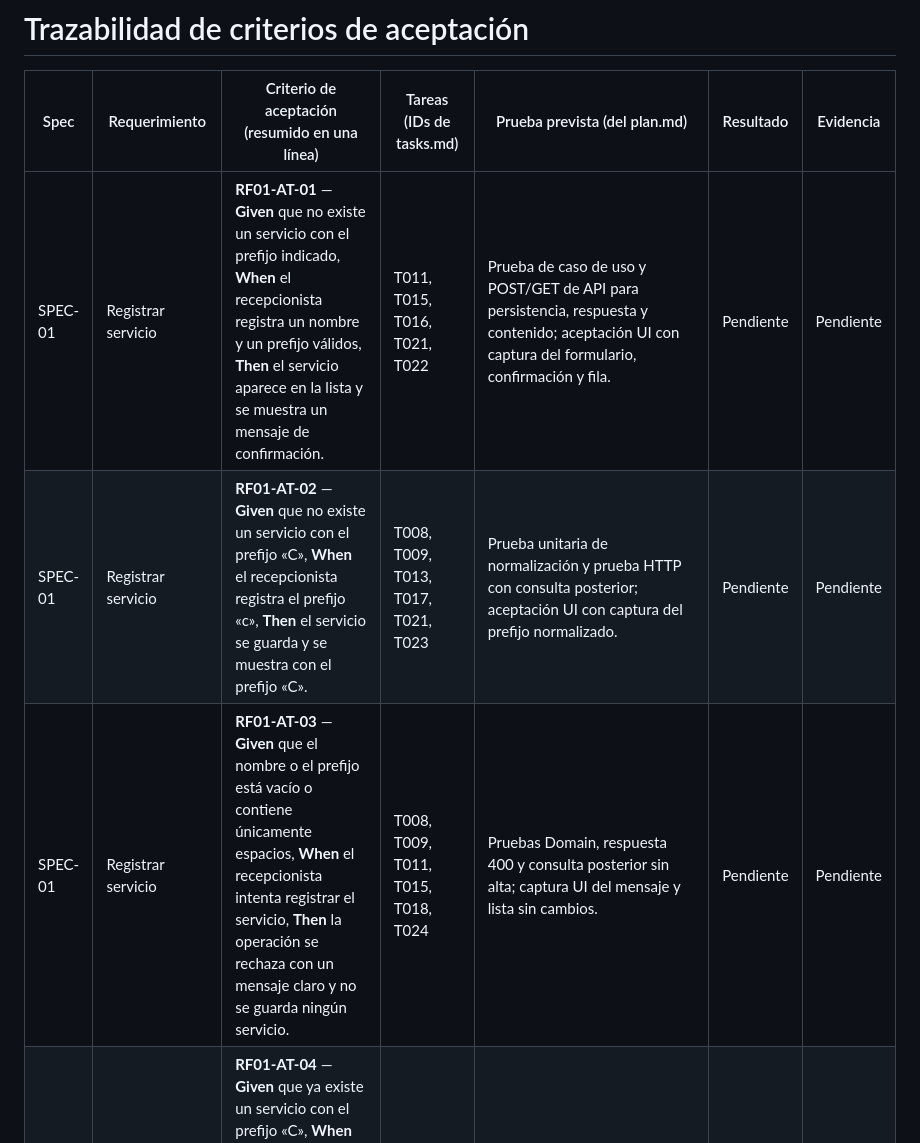
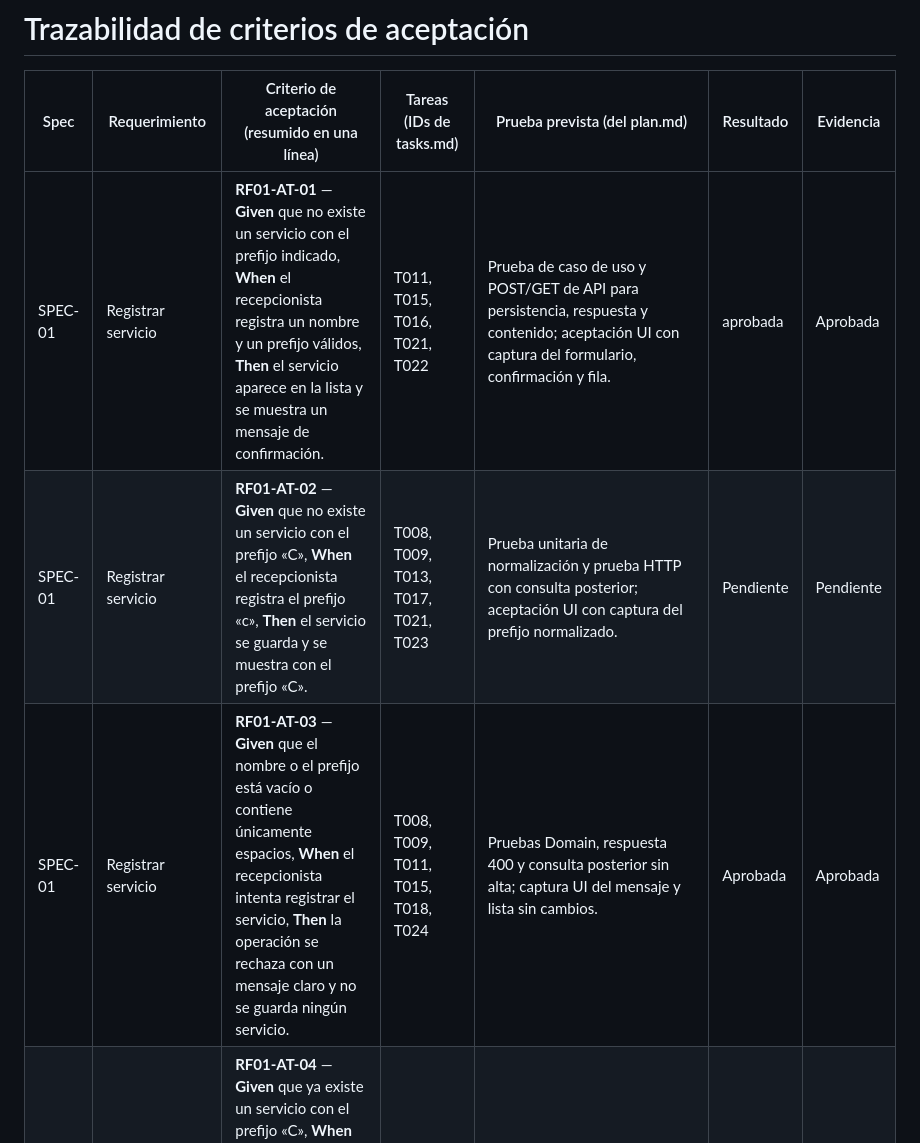
Before and after one commit to DeuceloR18/ProyectoFinalAnalisisII, a Markdown page: docs/trazabilidad/trazabilidad.md, the part around the change. GitHub-like rendering.

```diff
--- a/docs/trazabilidad/trazabilidad.md
+++ b/docs/trazabilidad/trazabilidad.md
@@ -2,9 +2,9 @@
 
 | Spec | Requerimiento | Criterio de aceptación (resumido en una línea) | Tareas (IDs de tasks.md) | Prueba prevista (del plan.md) | Resultado | Evidencia |
 |---|---|---|---|---|---|---|
-| SPEC-01 | Registrar servicio | **RF01-AT-01** — **Given** que no existe un servicio con el prefijo indicado, **When** el recepcionista registra un nombre y un prefijo válidos, **Then** el servicio aparece en la lista y se muestra un mensaje de confirmación. | T011, T015, T016, T021, T022 | Prueba de caso de uso y POST/GET de API para persistencia, respuesta y contenido; aceptación UI con captura del formulario, confirmación y fila. | Pendiente | Pendiente |
+| SPEC-01 | Registrar servicio | **RF01-AT-01** — **Given** que no existe un servicio con el prefijo indicado, **When** el recepcionista registra un nombre y un prefijo válidos, **Then** el servicio aparece en la lista y se muestra un mensaje de confirmación. | T011, T015, T016, T021, T022 | Prueba de caso de uso y POST/GET de API para persistencia, respuesta y contenido; aceptación UI con captura del formulario, confirmación y fila. | aprobada | Aprobada |
 | SPEC-01 | Registrar servicio | **RF01-AT-02** — **Given** que no existe un servicio con el prefijo «C», **When** el recepcionista registra el prefijo «c», **Then** el servicio se guarda y se muestra con el prefijo «C». | T008, T009, T013, T017, T021, T023 | Prueba unitaria de normalización y prueba HTTP con consulta posterior; aceptación UI con captura del prefijo normalizado. | Pendiente | Pendiente |
-| SPEC-01 | Registrar servicio | **RF01-AT-03** — **Given** que el nombre o el prefijo está vacío o contiene únicamente espacios, **When** el recepcionista intenta registrar el servicio, **Then** la operación se rechaza con un mensaje claro y no se guarda ningún servicio. | T008, T009, T011, T015, T018, T024 | Pruebas Domain, respuesta 400 y consulta posterior sin alta; captura UI del mensaje y lista sin cambios. | Pendiente | Pendiente |
+| SPEC-01 | Registrar servicio | **RF01-AT-03** — **Given** que el nombre o el prefijo está vacío o contiene únicamente espacios, **When** el recepcionista intenta registrar el servicio, **Then** la operación se rechaza con un mensaje claro y no se guarda ningún servicio. | T008, T009, T011, T015, T018, T024 | Pruebas Domain, respuesta 400 y consulta posterior sin alta; captura UI del mensaje y lista sin cambios. | Aprobada| Aprobada|
 | SPEC-01 | Registrar servicio | **RF01-AT-04** — **Given** que ya existe un servicio con el prefijo «C», **When** el recepcionista intenta registrar otro servicio con «c», **Then** la operación se rechaza con un mensaje que indica que el prefijo ya está en uso y no se guarda ningún servicio. | T011, T013, T014, T015, T019, T025 | Prueba de caso de uso y prueba SQL Server/API de 409 bajo la restricción única; captura UI del error y lista sin duplicado. | Pendiente | Pendiente |
 | SPEC-01 | Registrar servicio | **RF01-AT-05** — **Given** que el nombre supera los 100 caracteres o el prefijo supera los 5 caracteres, **When** el recepcionista intenta registrar el servicio, **Then** la operación se rechaza con un mensaje claro y no se guarda ningún servicio. | T008, T009, T011, T015, T020, T026 | Pruebas Domain de límites, prueba HTTP para ambas entradas y consulta posterior sin altas; captura UI de cada límite excedido. | Pendiente | Pendiente |
 | SPEC-01 | Consultar servicios registrados | **RF01-AT-06** — **Given** que hay servicios registrados, **When** el recepcionista consulta la lista, **Then** se muestran todos los servicios registrados con sus nombres y prefijos. | T028, T029, T030, T031, T034, T035 | Prueba HTTP de GET /api/servicios con varios registros; aceptación UI con captura de la lista. | Pendiente | Pendiente |
```
Also changed, not shown: docs/evidencia-ia/Danilo.md (added, +51 -0 lines).
